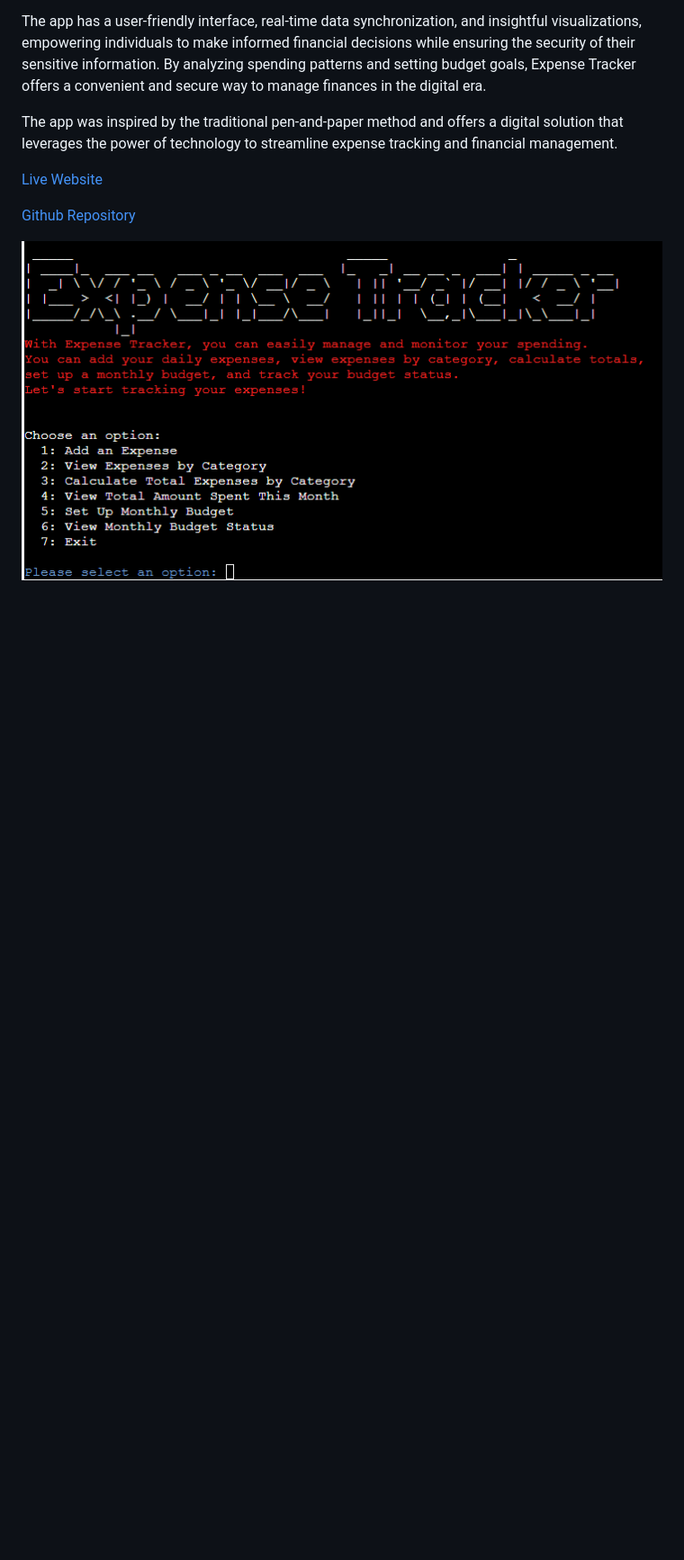
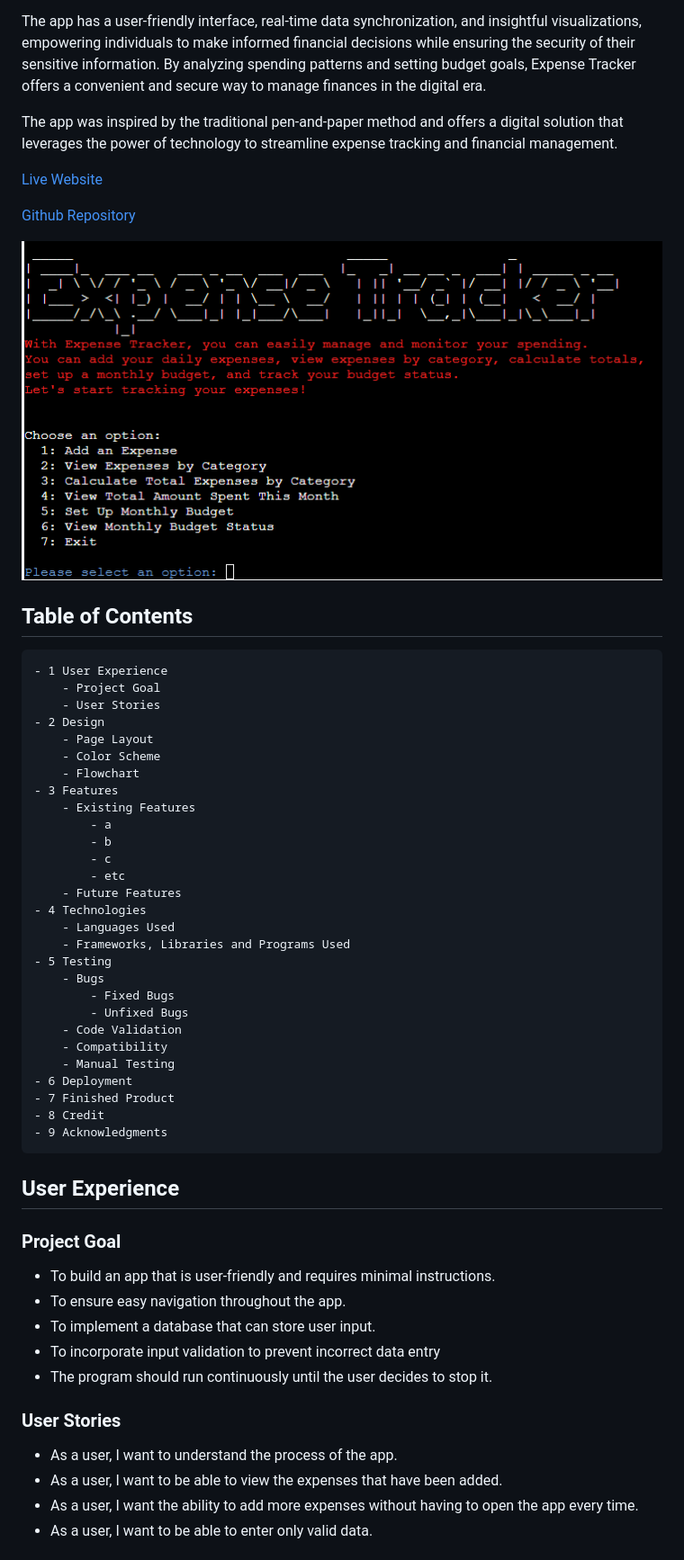
Before and after one commit to terintealexandrin18/exptrack, a Markdown page: README.md, the part around the change printed below. Shown: that part at 90% size. Rendered like a GitHub page; blank space fills up the shorter version.

```diff
--- a/README.md
+++ b/README.md
@@ -11,3 +11,52 @@ The app was inspired by the traditional pen-and-paper method and offers a digita
 [Github Repository](https://github.com/terintealexandrin18/exptrack)
 
 ![Image of the welecome/start screen python expense tracker app](assets/mainscreen.png)
+
+
+## Table of Contents
+    - 1 User Experience
+        - Project Goal
+        - User Stories
+    - 2 Design
+        - Page Layout
+        - Color Scheme
+        - Flowchart
+    - 3 Features
+        - Existing Features
+            - a
+            - b
+            - c
+            - etc
+        - Future Features
+    - 4 Technologies
+        - Languages Used
+        - Frameworks, Libraries and Programs Used
+    - 5 Testing
+        - Bugs
+            - Fixed Bugs
+            - Unfixed Bugs
+        - Code Validation
+        - Compatibility
+        - Manual Testing
+    - 6 Deployment
+    - 7 Finished Product
+    - 8 Credit
+    - 9 Acknowledgments
+
+
+## User Experience
+
+### Project Goal
+ - To build an app that is user-friendly and requires minimal instructions.
+ - To ensure easy navigation throughout the app.
+ - To implement a database that can store user input.
+ - To incorporate input validation to prevent incorrect data entry
+ - The program should run continuously until the user decides to stop it.
+
+### User Stories
+- As a user, I want to understand the process of the app.
+- As a user, I want to be able to view the expenses that have been added.
+- As a user, I want the ability to add more expenses without having to open the app every time.
+- As a user, I want to be able to enter only valid data.
+
+
```
Also changed, not shown: other parts of README.md (+25 -0 lines), assets/images/colors.png (added), assets/images/title.png (added), 1 other file.
